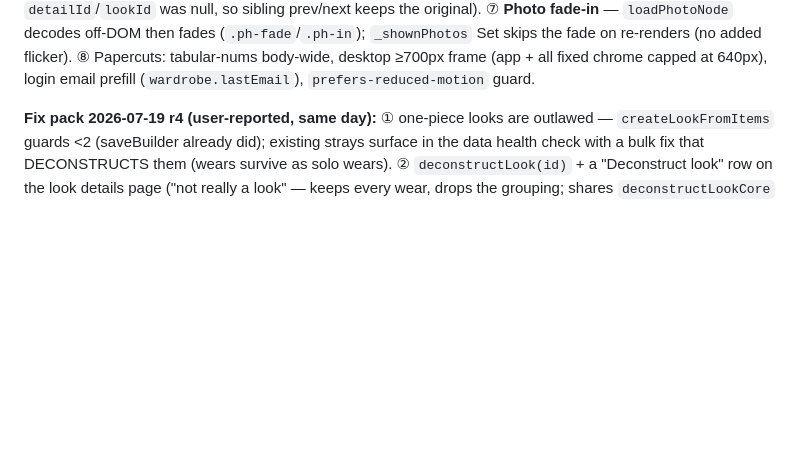
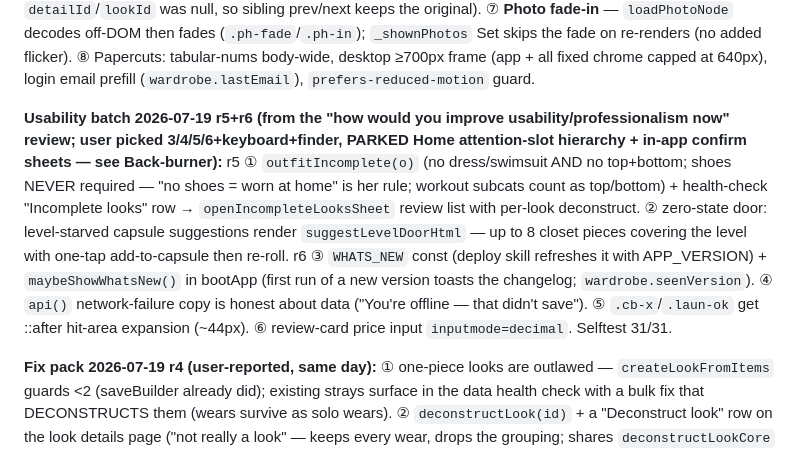
Before and after one commit to aluke0311/wardrobe_app, a Markdown page: CLAUDE.md, the part around the change. Drawn GitHub-style; blank space fills up the shorter version.

Commit message:
docs: usability batch close-out; park Home hierarchy + confirm sheets in Back-burner
Co-Authored-By: Claude Fable 5 <noreply@anthropic.com>

```diff
--- a/CLAUDE.md
+++ b/CLAUDE.md
@@ -124,6 +124,22 @@ fades (`.ph-fade`/`.ph-in`); `_shownPhotos` Set skips the fade on re-renders
 (no added flicker). ⑧ Papercuts: tabular-nums body-wide, desktop ≥700px frame
 (app + all fixed chrome capped at 640px), login email prefill
 (`wardrobe.lastEmail`), `prefers-reduced-motion` guard.
+
+**Usability batch 2026-07-19 r5+r6 (from the "how would you improve
+usability/professionalism now" review; user picked 3/4/5/6+keyboard+finder,
+PARKED Home attention-slot hierarchy + in-app confirm sheets — see
+Back-burner):** r5 ① `outfitIncomplete(o)` (no dress/swimsuit AND no
+top+bottom; shoes NEVER required — "no shoes = worn at home" is her rule;
+workout subcats count as top/bottom) + health-check "Incomplete looks" row →
+`openIncompleteLooksSheet` review list with per-look deconstruct.
+② zero-state door: level-starved capsule suggestions render
+`suggestLevelDoorHtml` — up to 8 closet pieces covering the level with
+one-tap add-to-capsule then re-roll. r6 ③ `WHATS_NEW` const (deploy skill
+refreshes it with APP_VERSION) + `maybeShowWhatsNew()` in bootApp (first run
+of a new version toasts the changelog; `wardrobe.seenVersion`).
+④ `api()` network-failure copy is honest about data ("You're offline — that
+didn't save"). ⑤ `.cb-x`/`.laun-ok` get ::after hit-area expansion (~44px).
+⑥ review-card price input `inputmode=decimal`. Selftest 31/31.
 
 **Fix pack 2026-07-19 r4 (user-reported, same day):** ① one-piece looks are
 outlawed — `createLookFromItems` guards <2 (saveBuilder already did); existing
```
Also changed, not shown: ROADMAP.md (+8 -0 lines).
